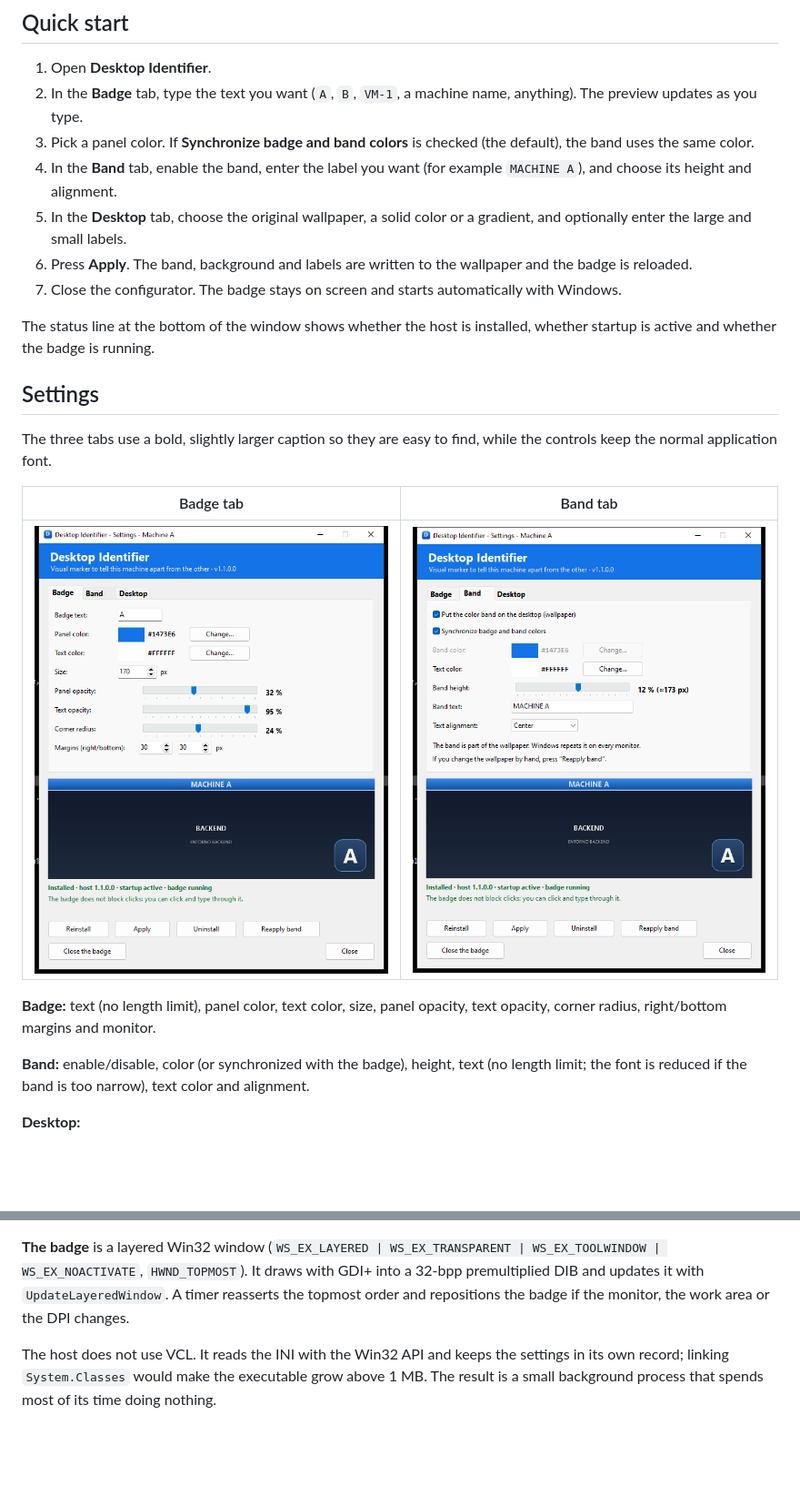
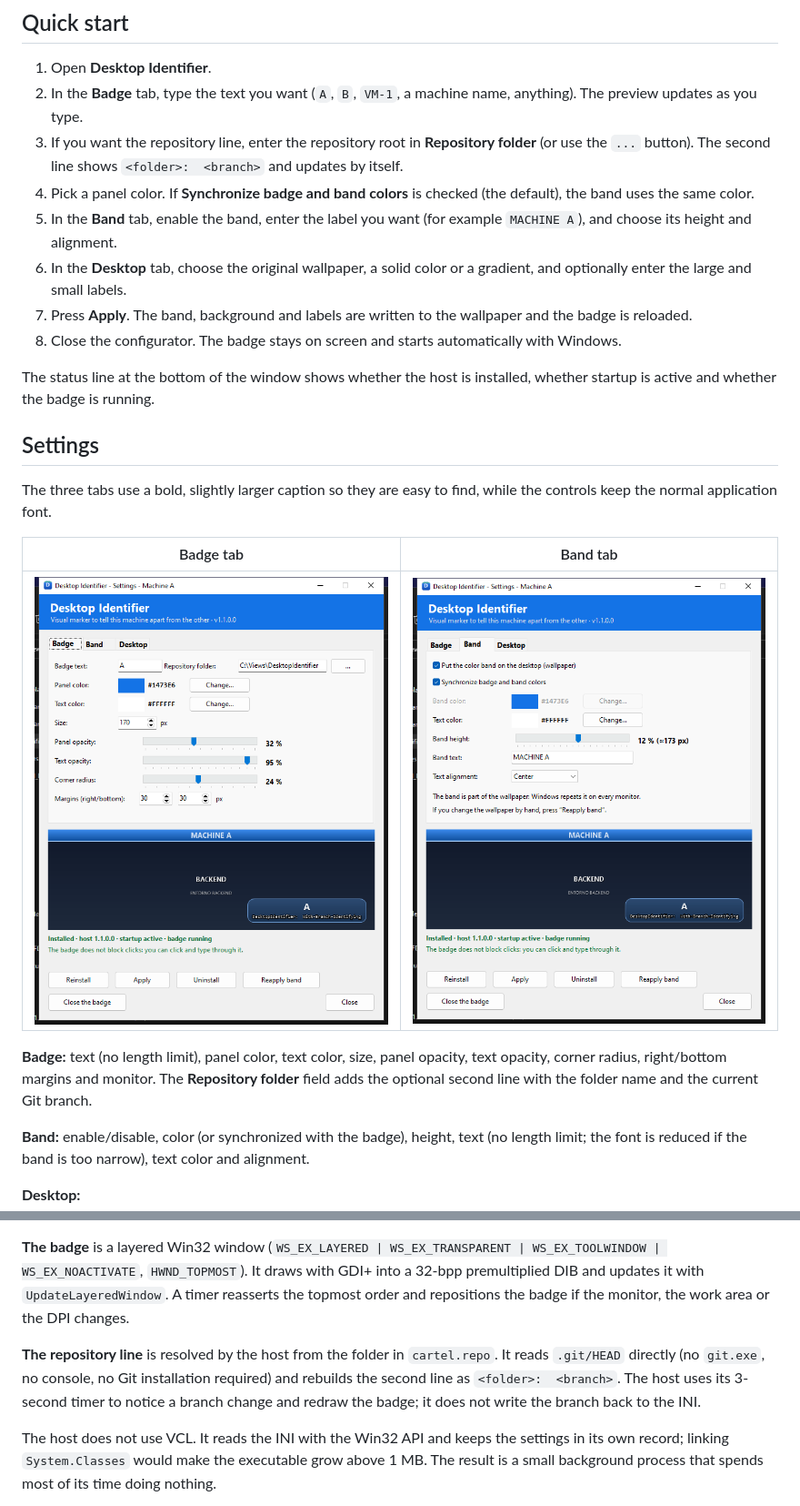
Before and after one commit to juanccilleruelo/DesktopIdentifier, a Markdown page: README.md, 2 parts joined by grey strips. Shown at 91% size. Rendered like a GitHub page; pictures changed too: docs/capturas/banda.png, docs/capturas/cartel.png; blank space fills up the shorter version.

```diff
--- a/README.md
+++ b/README.md
@@ -137,15 +170,18 @@ data.
 1. Open **Desktop Identifier**.
 2. In the **Badge** tab, type the text you want (`A`, `B`, `VM-1`, a machine
    name, anything). The preview updates as you type.
-3. Pick a panel color. If **Synchronize badge and band colors** is checked (the
+3. If you want the repository line, enter the repository root in
+   **Repository folder** (or use the `...` button). The second line shows
+   `<folder>:  <branch>` and updates by itself.
+4. Pick a panel color. If **Synchronize badge and band colors** is checked (the
    default), the band uses the same color.
-4. In the **Band** tab, enable the band, enter the label you want (for example
+5. In the **Band** tab, enable the band, enter the label you want (for example
    `MACHINE A`), and choose its height and alignment.
-5. In the **Desktop** tab, choose the original wallpaper, a solid color or a
+6. In the **Desktop** tab, choose the original wallpaper, a solid color or a
    gradient, and optionally enter the large and small labels.
-6. Press **Apply**. The band, background and labels are written to the wallpaper
+7. Press **Apply**. The band, background and labels are written to the wallpaper
    and the badge is reloaded.
-7. Close the configurator. The badge stays on screen and starts automatically
+8. Close the configurator. The badge stays on screen and starts automatically
    with Windows.
 
 The status line at the bottom of the window shows whether the host is installed,
@@ -161,7 +197,9 @@ while the controls keep the normal application font.
 | ![Badge settings](docs/capturas/cartel.png) | ![Band settings](docs/capturas/banda.png) |
 
 **Badge:** text (no length limit), panel color, text color, size, panel opacity,
-text opacity, corner radius, right/bottom margins and monitor.
+text opacity, corner radius, right/bottom margins and monitor. The
+**Repository folder** field adds the optional second line with the folder name
+and the current Git branch.
 
 **Band:** enable/disable, color (or synchronized with the badge), height, text
 (no length limit; the font is reduced if the band is too narrow), text color and
@@ -262,6 +312,12 @@ restored on uninstall.
 with `UpdateLayeredWindow`. A timer reasserts the topmost order and repositions
 the badge if the monitor, the work area or the DPI changes.
 
+**The repository line** is resolved by the host from the folder in `cartel.repo`.
+It reads `.git/HEAD` directly (no `git.exe`, no console, no Git installation
+required) and rebuilds the second line as `<folder>:  <branch>`. The host uses
+its 3-second timer to notice a branch change and redraw the badge; it does not
+write the branch back to the INI.
+
 The host does not use VCL. It reads the INI with the Win32 API and keeps the
 settings in its own record; linking `System.Classes` would make the executable
 grow above 1 MB. The result is a small background process that spends most of
```
Also changed, not shown: other parts of README.md (+55 -7 lines), docs/FASE-3.md (+36 -3 lines), winget/README.md (+2 -2 lines), docs/capturas/desktop.png, docs/capturas/resultado-cartel.png, docs/capturas/resultado-desktop.png, docs/capturas/resultado.png, 7 other files.
